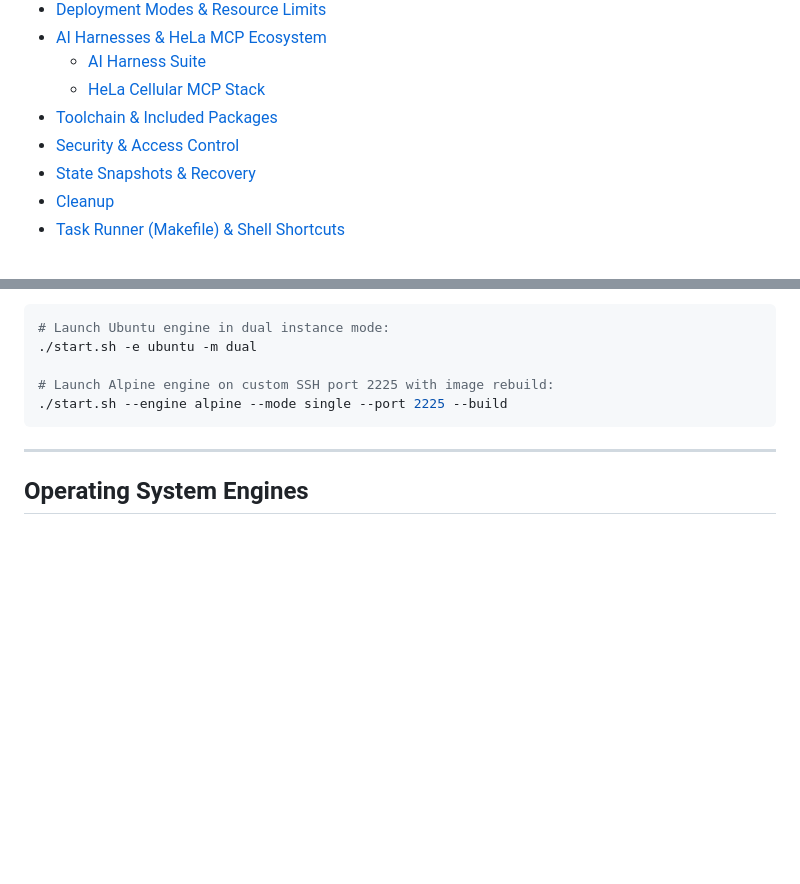
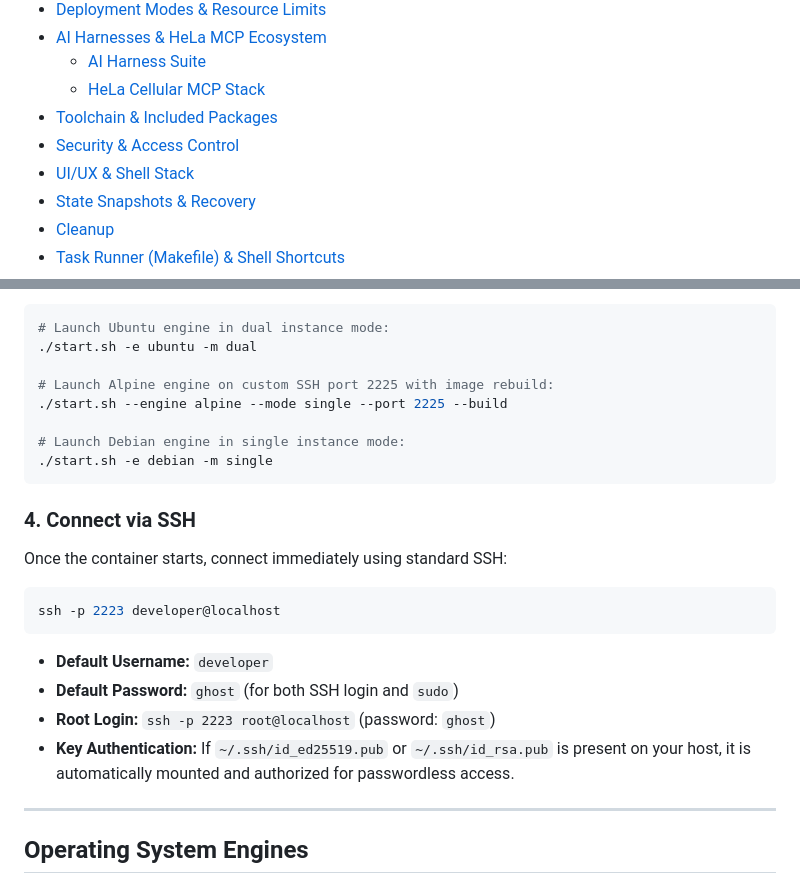
Before and after one commit to 1999AZZAR/ghost-machines, a Markdown page: README.md, 2 parts joined by grey strips. Rendered like a GitHub page; blank space fills up the shorter version.

Commit message:
docs: enrich Quick Start with SSH connection guide, default credentials, and UI stack index
Co-authored-by: Mema <mema@glassgallery.my.id>

````diff
--- a/README.md
+++ b/README.md
@@ -20,6 +20,7 @@ Ghost Machines provides reproducible container environments with dynamic host us
   - [HeLa Cellular MCP Stack](#hela-cellular-mcp-stack)
 - [Toolchain & Included Packages](#toolchain--included-packages)
 - [Security & Access Control](#security--access-control)
+- [UI/UX & Shell Stack](#uiux--shell-stack)
 - [State Snapshots & Recovery](#state-snapshots--recovery)
 - [Cleanup](#cleanup)
 - [Task Runner (Makefile) & Shell Shortcuts](#task-runner-makefile--shell-shortcuts)
@@ -86,7 +87,24 @@ Or pass flags directly for non-interactive startup:
 
 # Launch Alpine engine on custom SSH port 2225 with image rebuild:
 ./start.sh --engine alpine --mode single --port 2225 --build
+
+# Launch Debian engine in single instance mode:
+./start.sh -e debian -m single
 ```
+
+### 4. Connect via SSH
+
+Once the container starts, connect immediately using standard SSH:
+
+```bash
+ssh -p 2223 developer@localhost
+```
+
+- **Default Username:** `developer`
+- **Default Password:** `ghost` (for both SSH login and `sudo`)
+- **Root Login:** `ssh -p 2223 root@localhost` (password: `ghost`)
+- **Key Authentication:** If `~/.ssh/id_ed25519.pub` or `~/.ssh/id_rsa.pub` is present on your host, it is automatically mounted and authorized for passwordless access.
+
 
 ---
 
````
